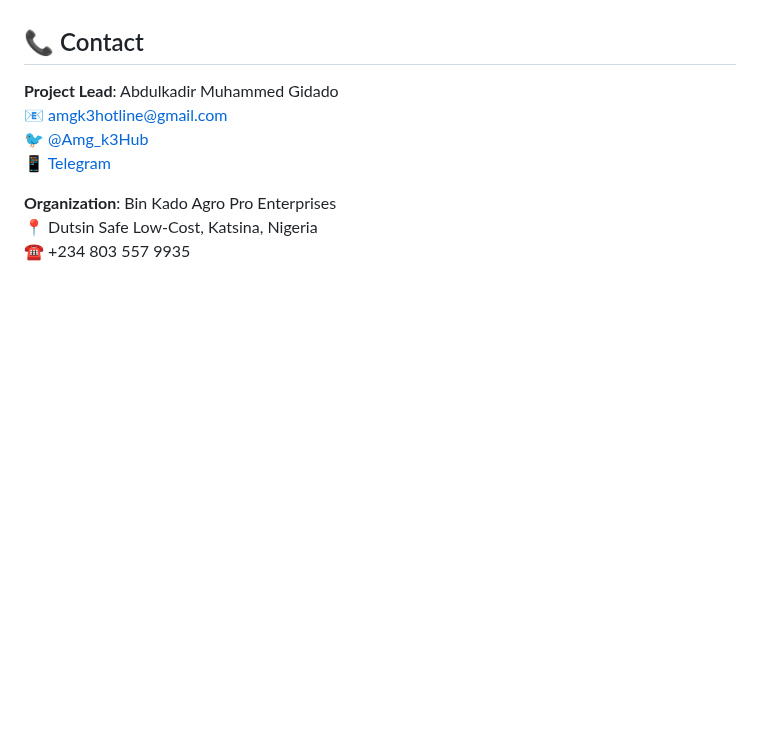
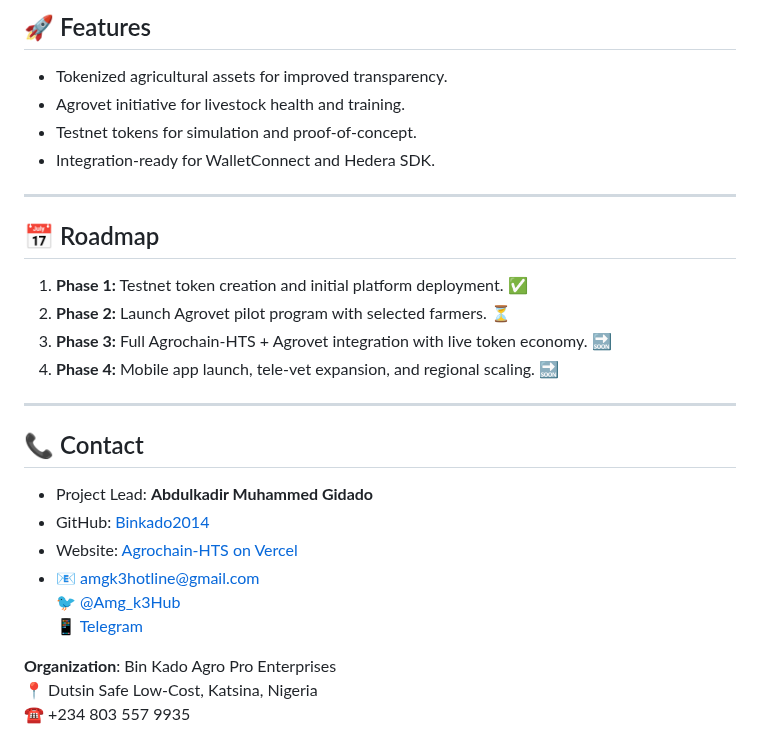
Before and after one commit to Binkado2014/Agrochain-hts, a Markdown page: README.md, the part around one of its changes. Rendered like a GitHub page; blank space fills up the shorter version.

```diff
--- a/README.md
+++ b/README.md
@@ -106,7 +140,24 @@ We're a Katsina-based tech-agro innovation team transforming agriculture through
+## 🚀 Features
+- Tokenized agricultural assets for improved transparency.
+- Agrovet initiative for livestock health and training.
+- Testnet tokens for simulation and proof-of-concept.
+- Integration-ready for WalletConnect and Hedera SDK.
+
+---
+
+## 📅 Roadmap
+1. **Phase 1:** Testnet token creation and initial platform deployment. ✅
+2. **Phase 2:** Launch Agrovet pilot program with selected farmers. ⏳
+3. **Phase 3:** Full Agrochain-HTS + Agrovet integration with live token economy. 🔜
+4. **Phase 4:** Mobile app launch, tele-vet expansion, and regional scaling. 🔜
+
+---
 
 ## 📞 Contact
-**Project Lead**: Abdulkadir Muhammed Gidado
-📧 amgk3hotline@gmail.com
+- Project Lead: **Abdulkadir Muhammed Gidado**
+- GitHub: [Binkado2014](https://github.com/Binkado2014)
+- Website: [Agrochain-HTS on Vercel](https://agrochain-hts.vercel.app/)
+- 📧 amgk3hotline@gmail.com
 🐦 [@Amg_k3Hub](https://twitter.com/Amg_k3Hub)
 📱 [Telegram](https://t.me/AMG_K3HUB1)
 
```
Also changed, not shown: other parts of README.md (+47 -13 lines).
